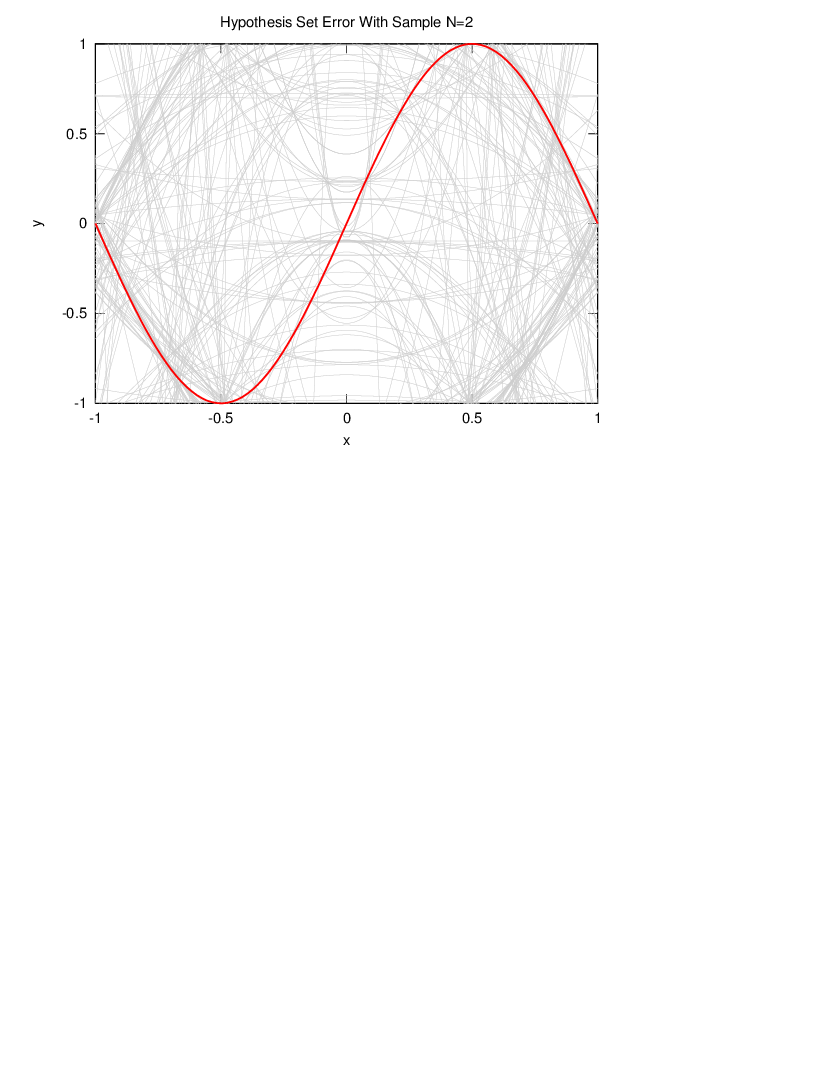
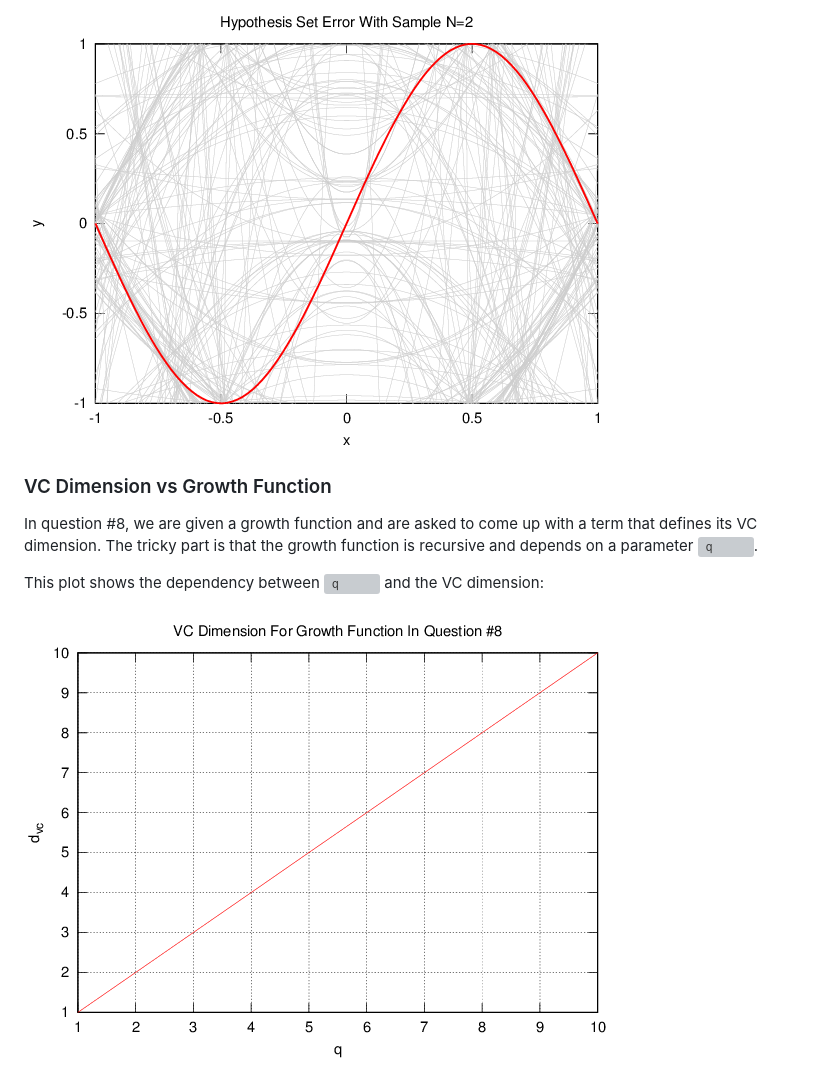
Before and after one commit to ivaniseda/edx-learning-from-data, a Markdown page: week-04/README.md, the part around the change printed below. Rendered like a GitHub page; pictures changed too: week-04/img/plot_vc_q8.png (added); blank space fills up the shorter version; grey boxes are pictures that could not be loaded.

Commit message:
Solved question #8 with code.

```diff
--- a/week-04/README.md
+++ b/week-04/README.md
@@ -37,6 +37,16 @@ five different hypothesis sets on a very limited sample of ![N=2][N2] examples.
 
 ![quadratic model 2](./img/plot_sample_error_curve.png)
 
+### VC Dimension vs Growth Function
+
+In question #8, we are given a growth function and are asked to come up with a
+term that defines its VC dimension. The tricky part is that the growth function
+is recursive and depends on a parameter ![q][q].
+
+This plot shows the dependency between ![q][q] and the VC dimension:
+
+![vc dimension vs q](./img/plot_vc_q8.png)
+
 [biasvar]: http://scott.fortmann-roe.com/docs/BiasVariance.html
 [N2]: http://latex.codecogs.com/gif.latex?N%3D2
 [hconst]: http://latex.codecogs.com/gif.latex?h%28x%29%3Db
```
Also changed, not shown: other parts of week-04/README.md (+1 -0 lines), 4 other files.
